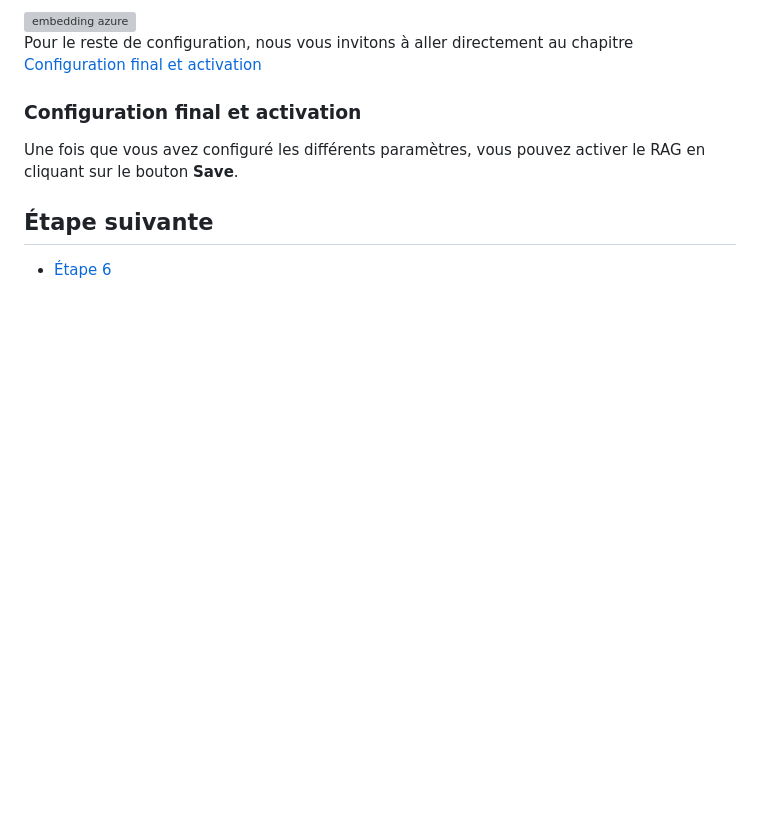
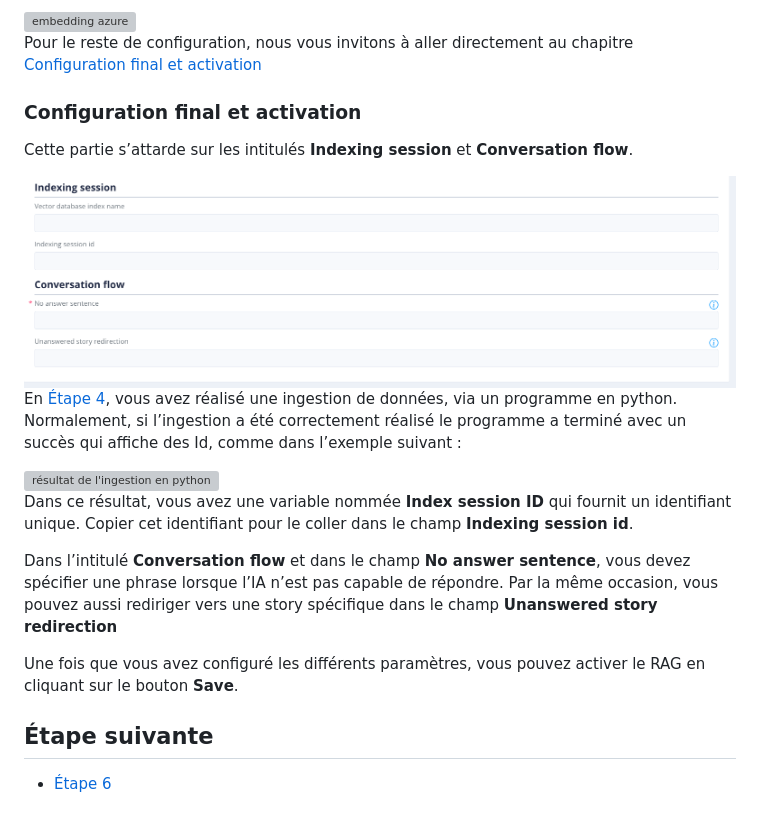
Before and after one commit to pi-2r/devfest2024-tock-studio-IA-Gen, a Markdown page: step_5.md, the part around the change. Rendered like a GitHub page; pictures changed too: img/indexing-and-conversation-flow.png (added); blank space fills up the shorter version; grey boxes are pictures that could not be loaded.

Commit message:
wip step 5

```diff
--- a/step_5.md
+++ b/step_5.md
@@ -125,6 +125,22 @@ que vous souhaitez utiliser.
 Pour le reste de configuration, nous vous invitons à aller directement au chapitre [Configuration final et activation](#configuration-final-et-activation)
 
 ### Configuration final et activation
+Cette partie s’attarde sur les intitulés **Indexing session** et **Conversation flow**.
+
+<img src="img/indexing-and-conversation-flow.png" alt="indexing and conversation flow">
+
+En [Étape 4](step_4.md), vous avez réalisé une ingestion de données, via un programme en python.
+Normalement, si l’ingestion a été correctement réalisé le programme a terminé avec un succès qui affiche des Id, comme dans l’exemple suivant :
+
+<img src="img/python-ingestion-result.png" alt="résultat de l'ingestion en python">
+
+Dans ce résultat, vous avez une variable nommée **Index session ID** qui fournit un identifiant unique.
+Copier cet identifiant pour le coller dans le champ **Indexing session id**.
+
+
+Dans l’intitulé **Conversation flow** et dans le champ **No answer sentence**, vous devez spécifier une phrase lorsque l’IA n’est pas capable de répondre.
+Par la même occasion, vous pouvez aussi rediriger vers une story spécifique dans le champ **Unanswered story redirection**
+
 
 Une fois que vous avez configuré les différents paramètres, vous pouvez activer le RAG en cliquant sur le bouton **Save**.
 ## Étape suivante
```
